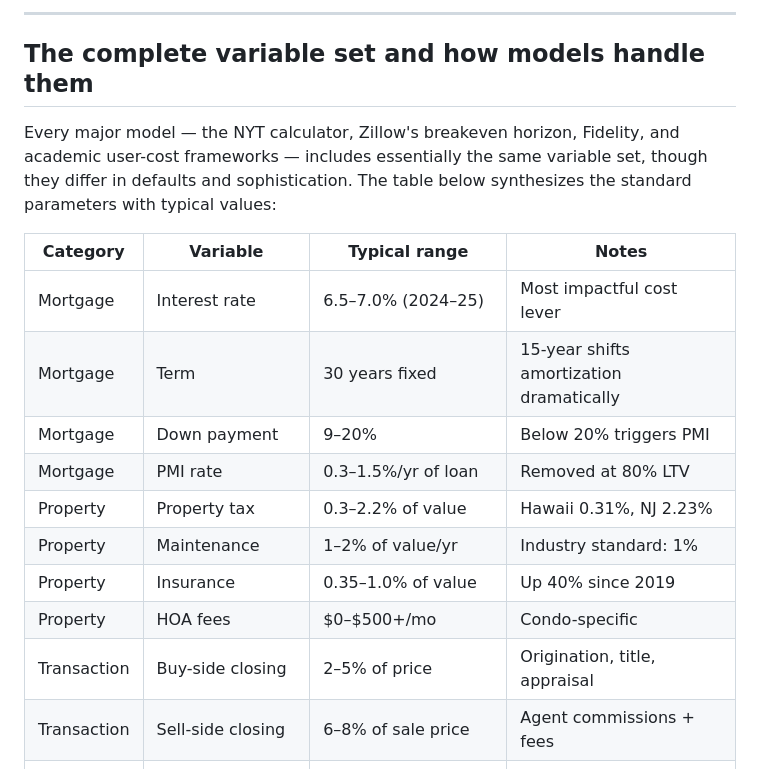
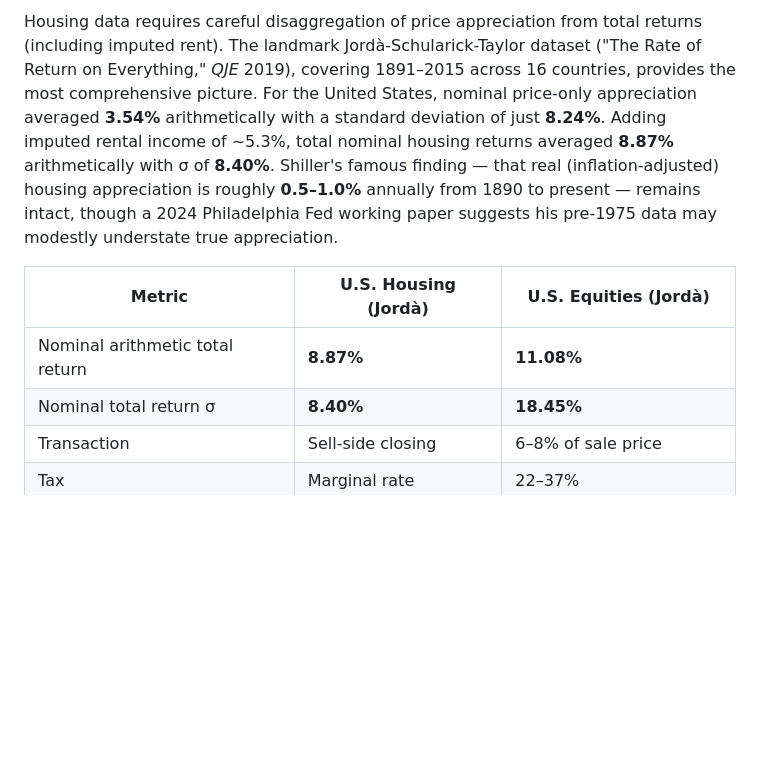
Before and after one commit to allancomeau/rent-vs-buy, a Markdown page: rent_vs_buy_research_report.md, the part around one of its changes. Rendered like a GitHub page; blank space fills up the shorter version.

```diff
--- a/rent_vs_buy_research_report.md
+++ b/rent_vs_buy_research_report.md
@@ -24,21 +29,10 @@ This separates the opportunity cost of equity (r_f) from the cost of mortgage de
 
----
+Housing data requires careful disaggregation of price appreciation from total returns (including imputed rent). The landmark Jordà-Schularick-Taylor dataset ("The Rate of Return on Everything," *QJE* 2019), covering 1891–2015 across 16 countries, provides the most comprehensive picture. For the United States, nominal price-only appreciation averaged **3.54%** arithmetically with a standard deviation of just **8.24%**. Adding imputed rental income of ~5.3%, total nominal housing returns averaged **8.87%** arithmetically with σ of **8.40%**. Shiller's famous finding — that real (inflation-adjusted) housing appreciation is roughly **0.5–1.0%** annually from 1890 to present — remains intact, though a 2024 Philadelphia Fed working paper suggests his pre-1975 data may modestly understate true appreciation.
 
-## The complete variable set and how models handle them
-
-Every major model — the NYT calculator, Zillow's breakeven horizon, Fidelity, and academic user-cost frameworks — includes essentially the same variable set, though they differ in defaults and sophistication. The table below synthesizes the standard parameters with typical values:
-
-| Category | Variable | Typical range | Notes |
-|----------|----------|---------------|-------|
-| Mortgage | Interest rate | 6.5–7.0% (2024–25) | Most impactful cost lever |
-| Mortgage | Term | 30 years fixed | 15-year shifts amortization dramatically |
-| Mortgage | Down payment | 9–20% | Below 20% triggers PMI |
-| Mortgage | PMI rate | 0.3–1.5%/yr of loan | Removed at 80% LTV |
-| Property | Property tax | 0.3–2.2% of value | Hawaii 0.31%, NJ 2.23% |
-| Property | Maintenance | 1–2% of value/yr | Industry standard: 1% |
-| Property | Insurance | 0.35–1.0% of value | Up 40% since 2019 |
-| Property | HOA fees | $0–$500+/mo | Condo-specific |
-| Transaction | Buy-side closing | 2–5% of price | Origination, title, appraisal |
+| Metric | U.S. Housing (Jordà) | U.S. Equities (Jordà) |
+|---|---|---|
+| Nominal arithmetic total return | **8.87%** | **11.08%** |
+| Nominal total return σ | **8.40%** | **18.45%** |
 | Transaction | Sell-side closing | 6–8% of sale price | Agent commissions + fees |
 | Tax | Marginal rate | 22–37% | Determines deduction value |
 | Tax | SALT cap | $10,000 | Post-TCJA; may change 2026 |
```
Also changed, not shown: other parts of rent_vs_buy_research_report.md (+17 -12 lines).
